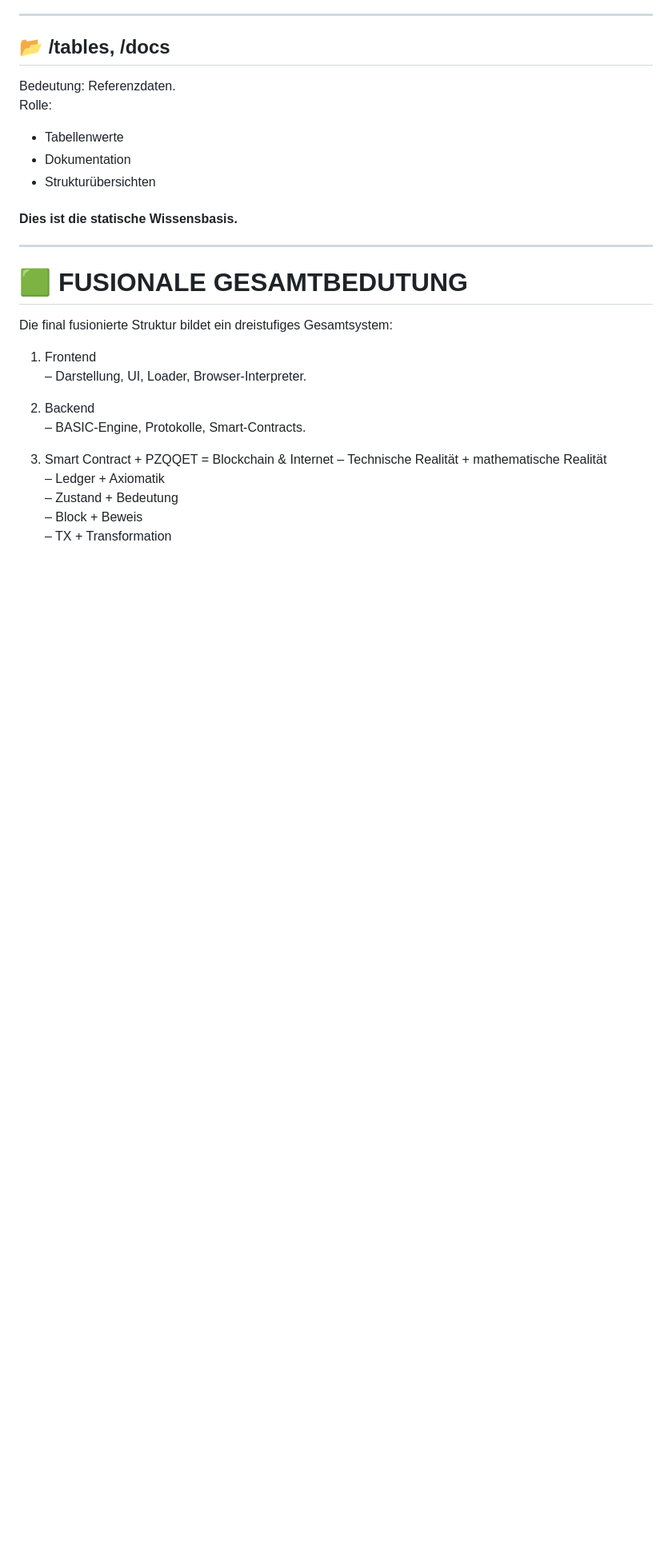
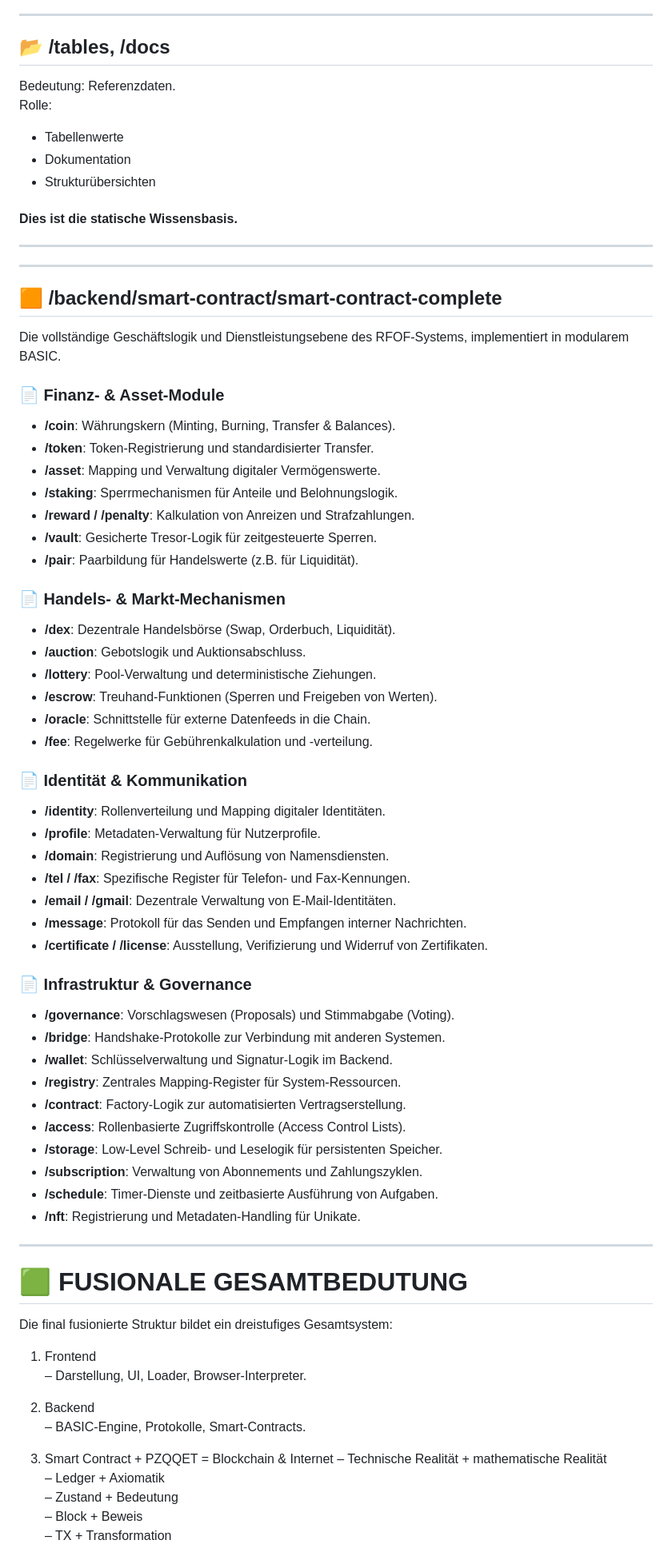
Before and after one commit to RFOF-NETWORK/RFOF-FUCKUP, a Markdown page: README.md, the part around the change. Shown at 80% size. Rendered like a GitHub page; blank space fills up the shorter version.

Commit message:
Expand README with backend module details
Added detailed sections for backend modules, including finance, trading, identity, and governance.

```diff
--- a/README.md
+++ b/README.md
@@ -219,6 +219,49 @@ Rolle:
 
 #### Dies ist die statische Wissensbasis.
 
+---
+---
+
+## 🟧 /backend/smart-contract/smart-contract-complete
+Die vollständige Geschäftslogik und Dienstleistungsebene des RFOF-Systems, implementiert in modularem BASIC.
+
+### 📄 Finanz- & Asset-Module
+*   **/coin**: Währungskern (Minting, Burning, Transfer & Balances).
+*   **/token**: Token-Registrierung und standardisierter Transfer.
+*   **/asset**: Mapping und Verwaltung digitaler Vermögenswerte.
+*   **/staking**: Sperrmechanismen für Anteile und Belohnungslogik.
+*   **/reward / /penalty**: Kalkulation von Anreizen und Strafzahlungen.
+*   **/vault**: Gesicherte Tresor-Logik für zeitgesteuerte Sperren.
+*   **/pair**: Paarbildung für Handelswerte (z.B. für Liquidität).
+
+### 📄 Handels- & Markt-Mechanismen
+*   **/dex**: Dezentrale Handelsbörse (Swap, Orderbuch, Liquidität).
+*   **/auction**: Gebotslogik und Auktionsabschluss.
+*   **/lottery**: Pool-Verwaltung und deterministische Ziehungen.
+*   **/escrow**: Treuhand-Funktionen (Sperren und Freigeben von Werten).
+*   **/oracle**: Schnittstelle für externe Datenfeeds in die Chain.
+*   **/fee**: Regelwerke für Gebührenkalkulation und -verteilung.
+
+### 📄 Identität & Kommunikation
+*   **/identity**: Rollenverteilung und Mapping digitaler Identitäten.
+*   **/profile**: Metadaten-Verwaltung für Nutzerprofile.
+*   **/domain**: Registrierung und Auflösung von Namensdiensten.
+*   **/tel / /fax**: Spezifische Register für Telefon- und Fax-Kennungen.
+*   **/email / /gmail**: Dezentrale Verwaltung von E-Mail-Identitäten.
+*   **/message**: Protokoll für das Senden und Empfangen interner Nachrichten.
+*   **/certificate / /license**: Ausstellung, Verifizierung und Widerruf von Zertifikaten.
+
+### 📄 Infrastruktur & Governance
+*   **/governance**: Vorschlagswesen (Proposals) und Stimmabgabe (Voting).
+*   **/bridge**: Handshake-Protokolle zur Verbindung mit anderen Systemen.
+*   **/wallet**: Schlüsselverwaltung und Signatur-Logik im Backend.
+*   **/registry**: Zentrales Mapping-Register für System-Ressourcen.
+*   **/contract**: Factory-Logik zur automatisierten Vertragserstellung.
+*   **/access**: Rollenbasierte Zugriffskontrolle (Access Control Lists).
+*   **/storage**: Low-Level Schreib- und Leselogik für persistenten Speicher.
+*   **/subscription**: Verwaltung von Abonnements und Zahlungszyklen.
+*   **/schedule**: Timer-Dienste und zeitbasierte Ausführung von Aufgaben.
+*   **/nft**: Registrierung und Metadaten-Handling für Unikate.
 ---
 
 # 🟩 FUSIONALE GESAMTBEDUTUNG
```
